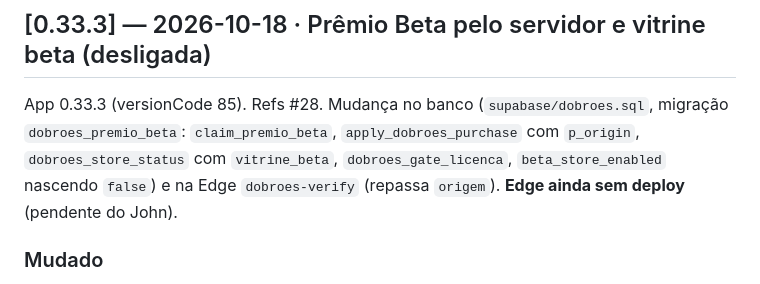
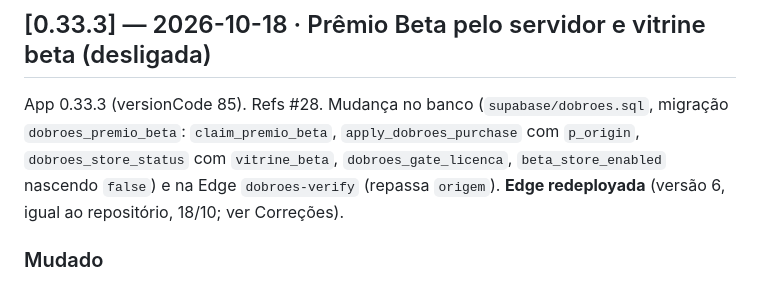
Before and after one commit to johncoelho/naval-battle, a Markdown page: CHANGELOG.md, the part around the change. GitHub-like rendering.

```diff
--- a/CHANGELOG.md
+++ b/CHANGELOG.md
@@ -42,7 +42,7 @@ App 0.33.4 (versionCode 86). Refs #30. Só app: sem banco, sem Edge, sem secret.
 App 0.33.3 (versionCode 85). Refs #28. Mudança no banco (`supabase/dobroes.sql`, migração
 `dobroes_premio_beta`: `claim_premio_beta`, `apply_dobroes_purchase` com `p_origin`,
 `dobroes_store_status` com `vitrine_beta`, `dobroes_gate_licenca`, `beta_store_enabled` nascendo
-`false`) e na Edge `dobroes-verify` (repassa `origem`). **Edge ainda sem deploy** (pendente do John).
+`false`) e na Edge `dobroes-verify` (repassa `origem`). **Edge redeployada** (versão 6, igual ao repositório, 18/10; ver Correções).
 
 ### Mudado
 - **Prêmio Beta sem a Play** (#28): o botão "Pegar o Prêmio" chama o servidor e não abre mais a
```
Also changed, not shown: HISTORY.md (+1 -1 lines), MEMORY.md (+2 -2 lines).
